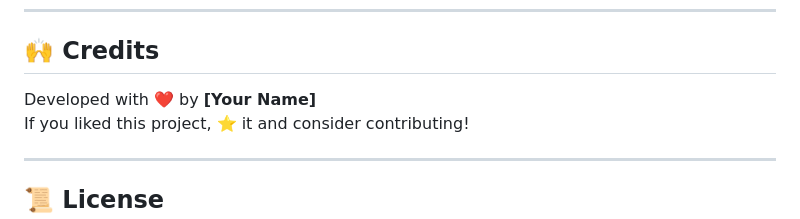
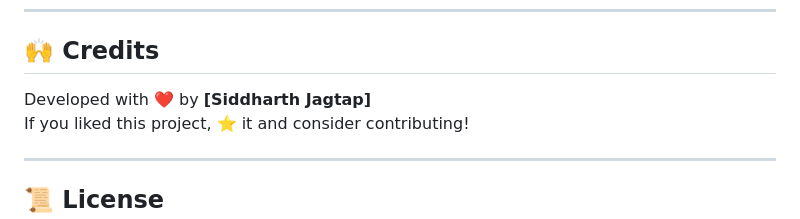
Before and after one commit to Siddharthjagtap346/tcpchatnet, a Markdown page: README.md, the part around the change. Rendered like a GitHub page.

```diff
--- a/README.md
+++ b/README.md
@@ -134,7 +134,7 @@ The app is already deployed and live ✅
 
 ## 🙌 Credits
 
-Developed with ❤️ by **[Your Name]**
+Developed with ❤️ by **[Siddharth Jagtap]**
 If you liked this project, ⭐ it and consider contributing!
 
 ---
```
